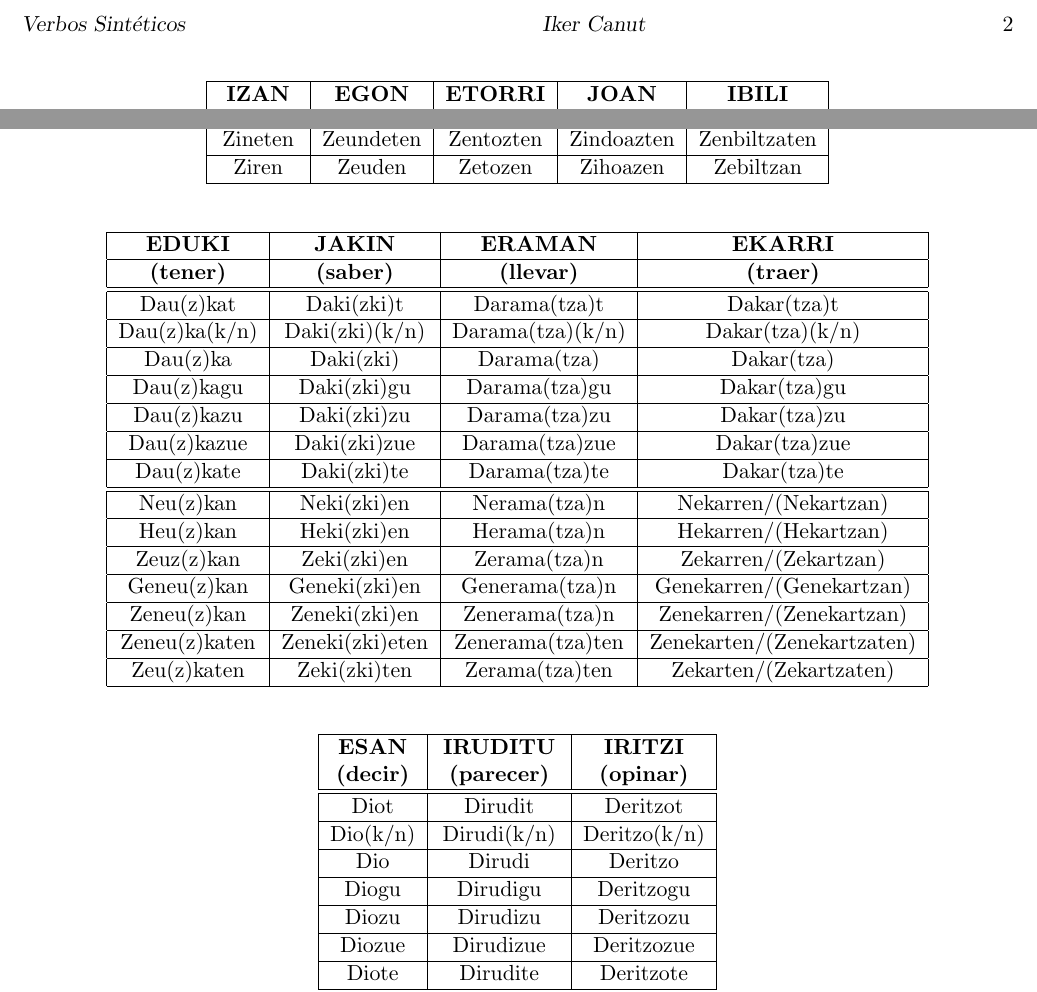
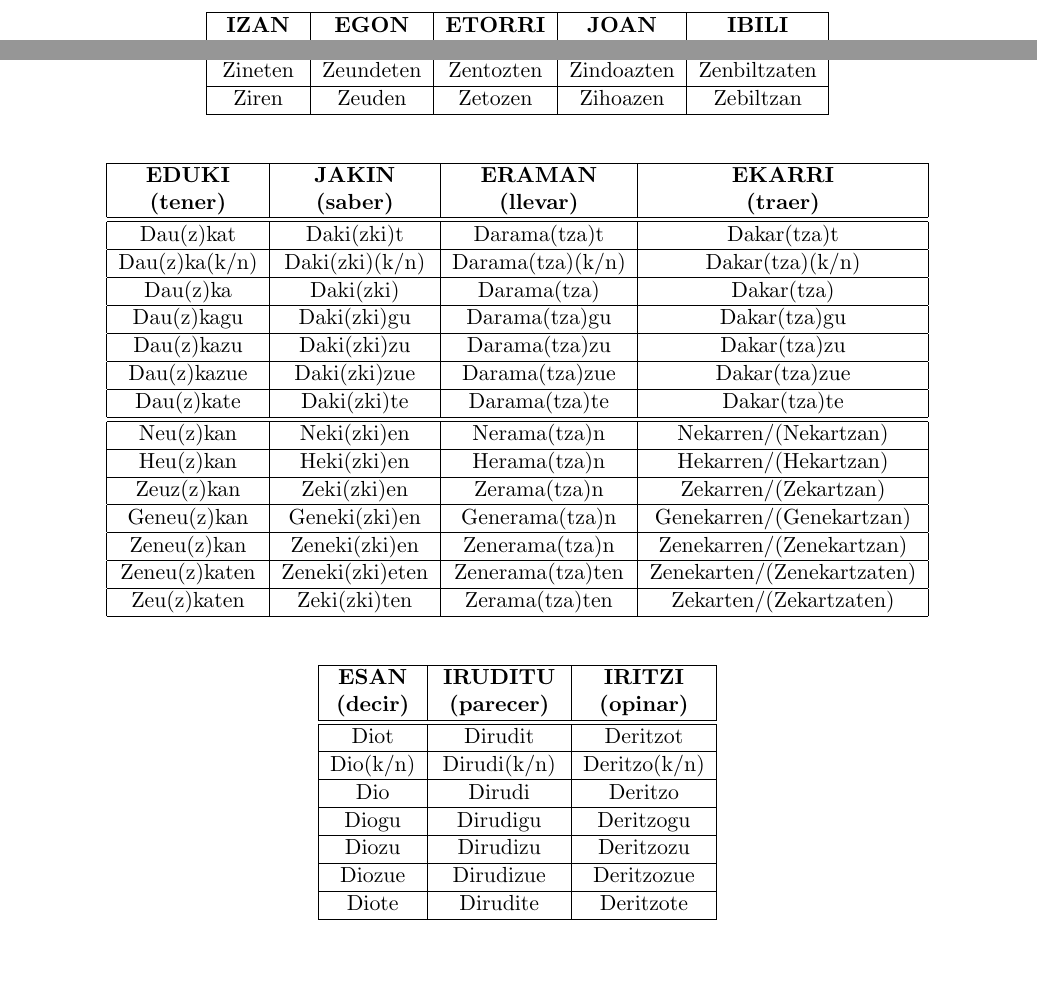
Before and after one commit to IkerCanut/Euskera, a LaTeX document (Verbos Sinteticos.tex): two parts of page 2 of 2, joined at a grey line, cut at the place of the change, the shorter picture padded with empty space. Compiled offline with pdfLaTeX.

Commit message:
Correccion estetica

```diff
--- a/Verbos Sinteticos.tex
+++ b/Verbos Sinteticos.tex
@@ -3,8 +3,6 @@
 \usepackage{multirow}
 \begin{document}
 \author{Iker M. Canut}
-\pagestyle{myheadings}
-\markright{Verbos Sintéticos \hfill Iker Canut \hfill}
 \date{}
 \title{Verbos Sintéticos\\}
 \maketitle
@@ -58,7 +56,7 @@ En las tablas que están a continuación, se usan las siguientes convenciones:
 	\centering
 	\begin{tabular}{|c|c|c|c|}
 		\hline
-		 \textbf{EDUKI}  &  \textbf{JAKIN}  &  \textbf{ERAMAN}  &      \textbf{EKARRI}       \\ \hline
+		 \textbf{EDUKI}  &  \textbf{JAKIN}  &  \textbf{ERAMAN}  &      \textbf{EKARRI}       \\
 		\textbf{(tener)} & \textbf{(saber)} & \textbf{(llevar)} &      \textbf{(traer)}      \\ \hline\hline
 		   Dau(z)kat     &    Daki(zki)t    &   Darama(tza)t    &        Dakar(tza)t         \\ \hline
 		 Dau(z)ka(k/n)   &  Daki(zki)(k/n)  & Darama(tza)(k/n)  &      Dakar(tza)(k/n)       \\ \hline
```
Also changed, not shown: Verbos Sinteticos.pdf.
